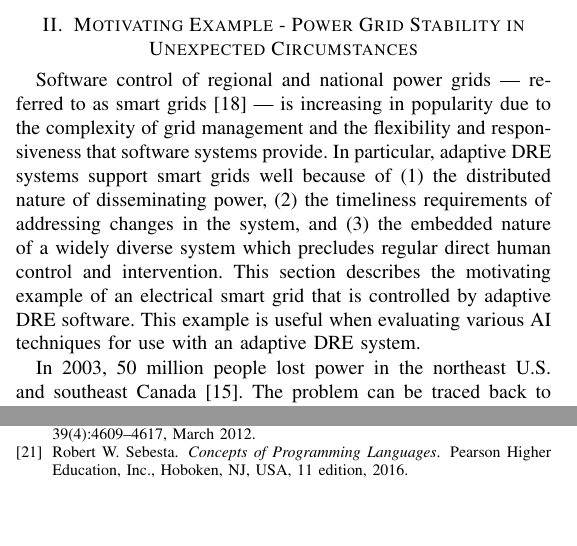
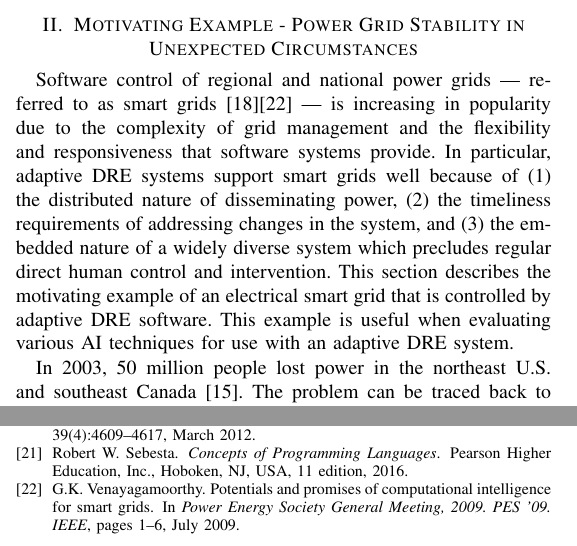
Before and after one commit to joe-hoffert/AI-Taxonomy-for-Adaptive-DRE-Systems, a LaTeX paper (SurveyPaper.tex, which reads Survey.bib): two parts of the columns of pages 1 and 6 of 6, joined at a grey line, cut so that both start at the same text, the shorter picture padded with empty space. Compiled offline with pdfLaTeX.

Commit message:
Added Smart Grid citation

```diff
--- a/Survey.bib
+++ b/Survey.bib
@@ -566,3 +566,9 @@ author = {Antonio Criminisi and Jamie  Shotton and Ender Konukoglu}
  address = {New York, NY, USA},
 }
 
+@INPROCEEDINGS{Venayagamoorthy:09,
+author={Venayagamoorthy, G.K.},
+booktitle={Power Energy Society General Meeting, 2009. PES '09. IEEE},
+title={Potentials and promises of computational intelligence for smart grids},
+year={2009},
+pages={1-6},
--- a/SurveyPaper.tex
+++ b/SurveyPaper.tex
@@ -228,7 +228,7 @@ This paper provides insight into adaptive DRE systems in the following ways. (1)
 \label{example}
 %I've used motivating examples of search and rescue operations and of ambient assisted living. I'm trying to think of another motivating example to stay out of a rutt.
 
-Software control of regional and national power grids --- referred to as smart grids~\cite{Ramchurn:12} --- is increasing in popularity due to the complexity of grid management and the flexibility and responsiveness that software systems provide. In particular, adaptive DRE systems support smart grids well because of (1) the distributed nature of disseminating power, (2) the timeliness requirements of addressing changes in the system, and (3) the embedded nature of a widely diverse system which precludes regular direct human control and intervention. This section describes the motivating example of an electrical smart grid that is controlled by adaptive DRE software. This example is useful when evaluating various AI techniques for use with an adaptive DRE system.
+Software control of regional and national power grids --- referred to as smart grids~\cite{Ramchurn:12}\cite{Venayagamoorthy:09} --- is increasing in popularity due to the complexity of grid management and the flexibility and responsiveness that software systems provide. In particular, adaptive DRE systems support smart grids well because of (1) the distributed nature of disseminating power, (2) the timeliness requirements of addressing changes in the system, and (3) the embedded nature of a widely diverse system which precludes regular direct human control and intervention. This section describes the motivating example of an electrical smart grid that is controlled by adaptive DRE software. This example is useful when evaluating various AI techniques for use with an adaptive DRE system.
 
 In 2003, 50 million people lost power in the northeast U.S. and southeast Canada~\cite{Minkel:08}. The problem can be traced back to a single power line that went down in northern Ohio. When a power line goes down the demand for power is re-routed through other lines. The transformers and the power lines themselves can be overloaded so that they shut down. Power lines can soften due to the heat of the high current since additional power is being re-routed through them. Once one power line or transformer is shut down the needed power is re-routed yet again and there can be a cascading shutdown effect. Without timely intervention and flexible response to the initial overload conditions, widespread loss of power can occur causing inconvenience, damage, and even loss of life.
 
```
Also changed, not shown: Survey.bib (5 more changed lines).
